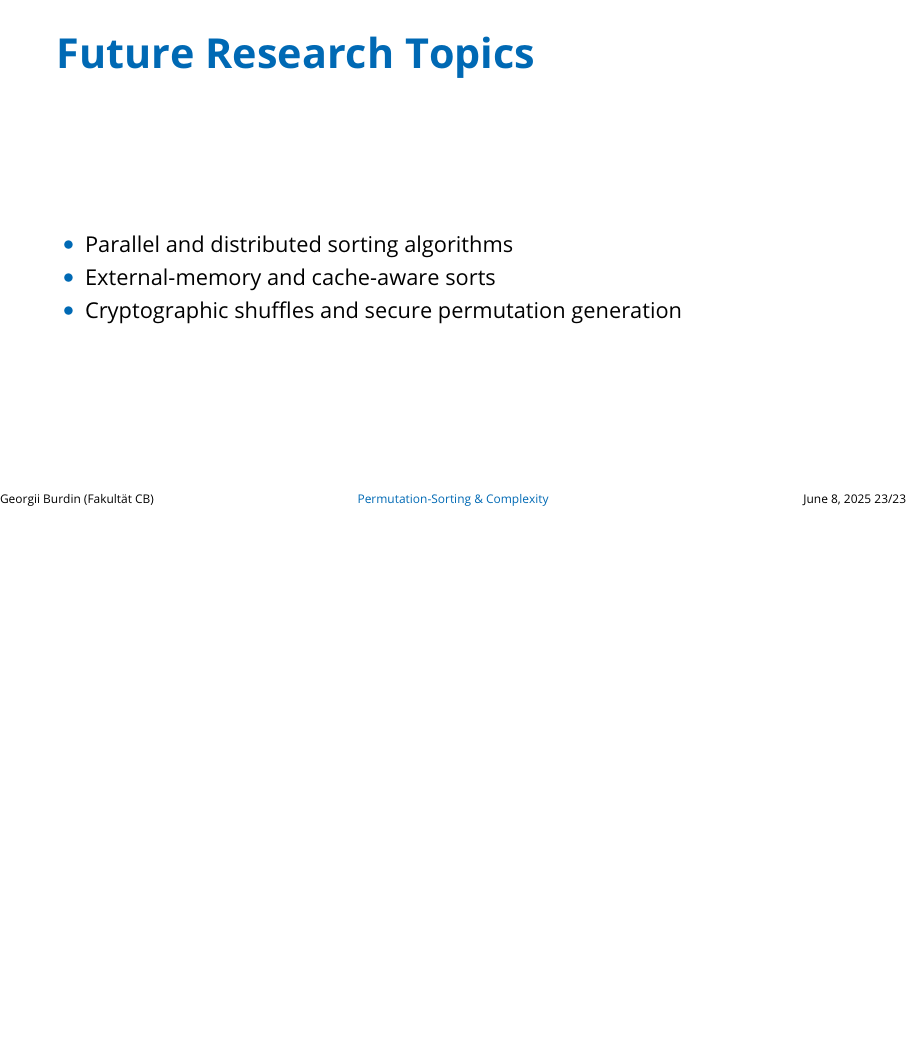
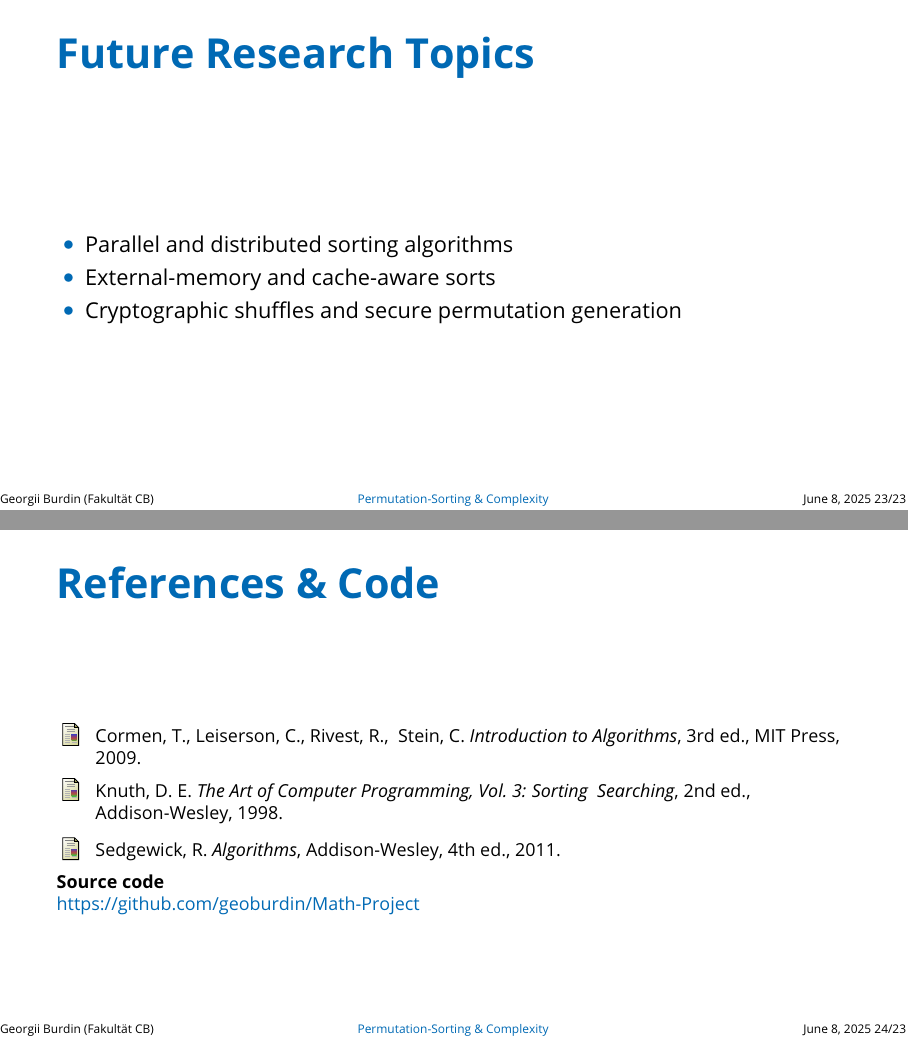
Before and after one commit to geoburdin/Math-Project, LaTeX slides (latex/presentation.tex): page 23 of 23 before the commit and pages 23 and 24 of 24 after it, the two joined at a grey line, the shorter picture padded with empty space. The pictures show the PDF file latex/presentation.pdf that the author committed with the source.

Commit message:
references

```diff
--- a/latex/presentation.tex
+++ b/latex/presentation.tex
@@ -369,4 +369,34 @@ Choosing an algorithm depends on input size, memory budget, and requirements suc
   \end{itemize}
 \end{frame}
 
+
+
+
+  % -------------------------------------------------------
+\begin{frame}{References \& Code}
+
+  \footnotesize                       % compact text
+  \begin{thebibliography}{99}         % ----- books / papers -----
+  \bibitem{CLRS}
+    Cormen, T., Leiserson, C., Rivest, R., & Stein, C.
+    \emph{Introduction to Algorithms}, 3rd ed., MIT Press, 2009.
+
+  \bibitem{Knuth}
+    Knuth, D. E.
+    \emph{The Art of Computer Programming, Vol. 3: Sorting & Searching},
+    2nd ed., Addison-Wesley, 1998.
+
+  \bibitem{Sedgewick}
+    Sedgewick, R.
+    \emph{Algorithms}, Addison-Wesley, 4th ed., 2011.
+  \end{thebibliography}
+
+  \vspace{1ex}
+  \textbf{Source code}\\
+  \href{https://github.com/geoburdin/Math-Project}{%
+        https://github.com/geoburdin/Math-Project}
+\end{frame}
+% -------------------------------------------------------
+
+
 \end{document}
```
Also changed, not shown: latex/presentation.pdf.
